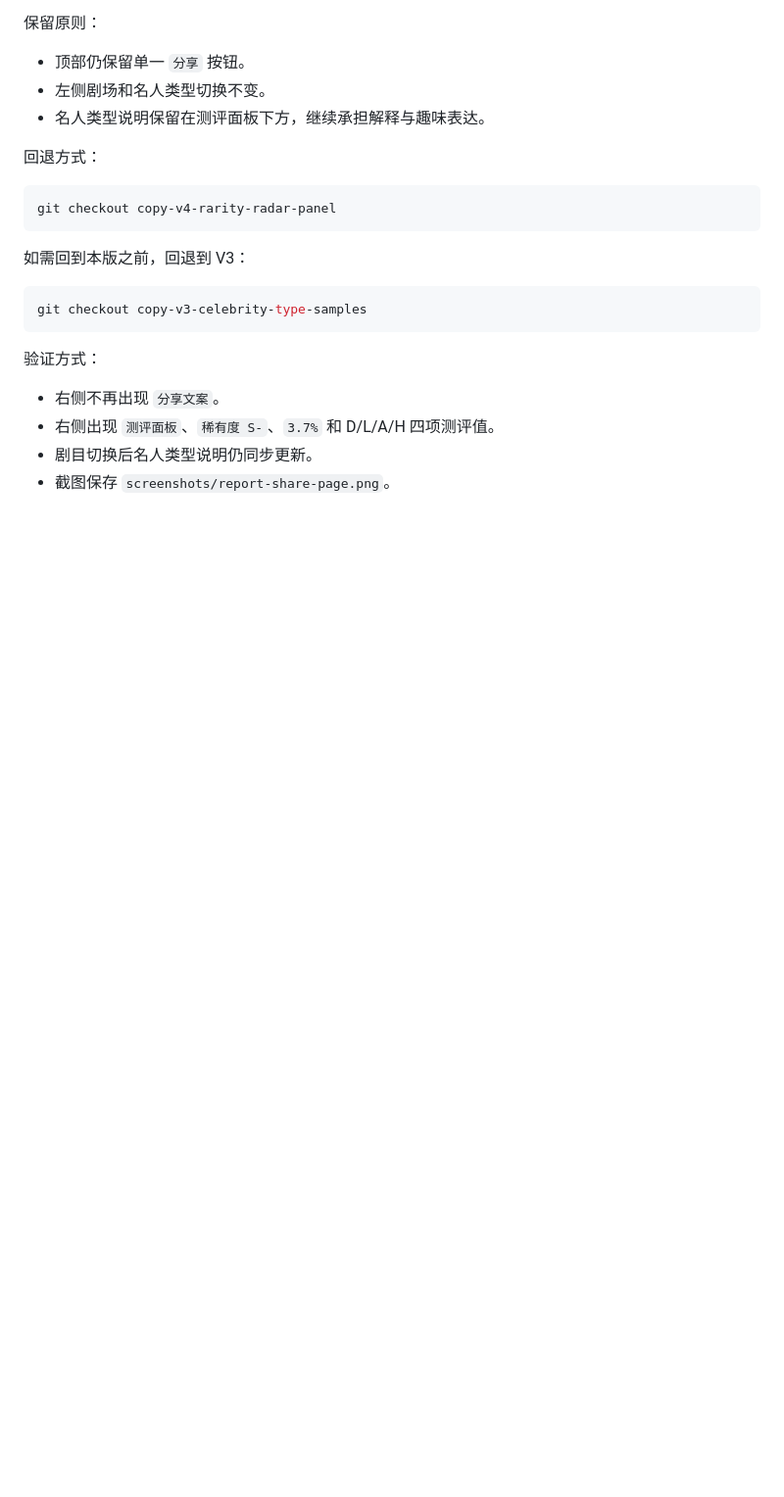
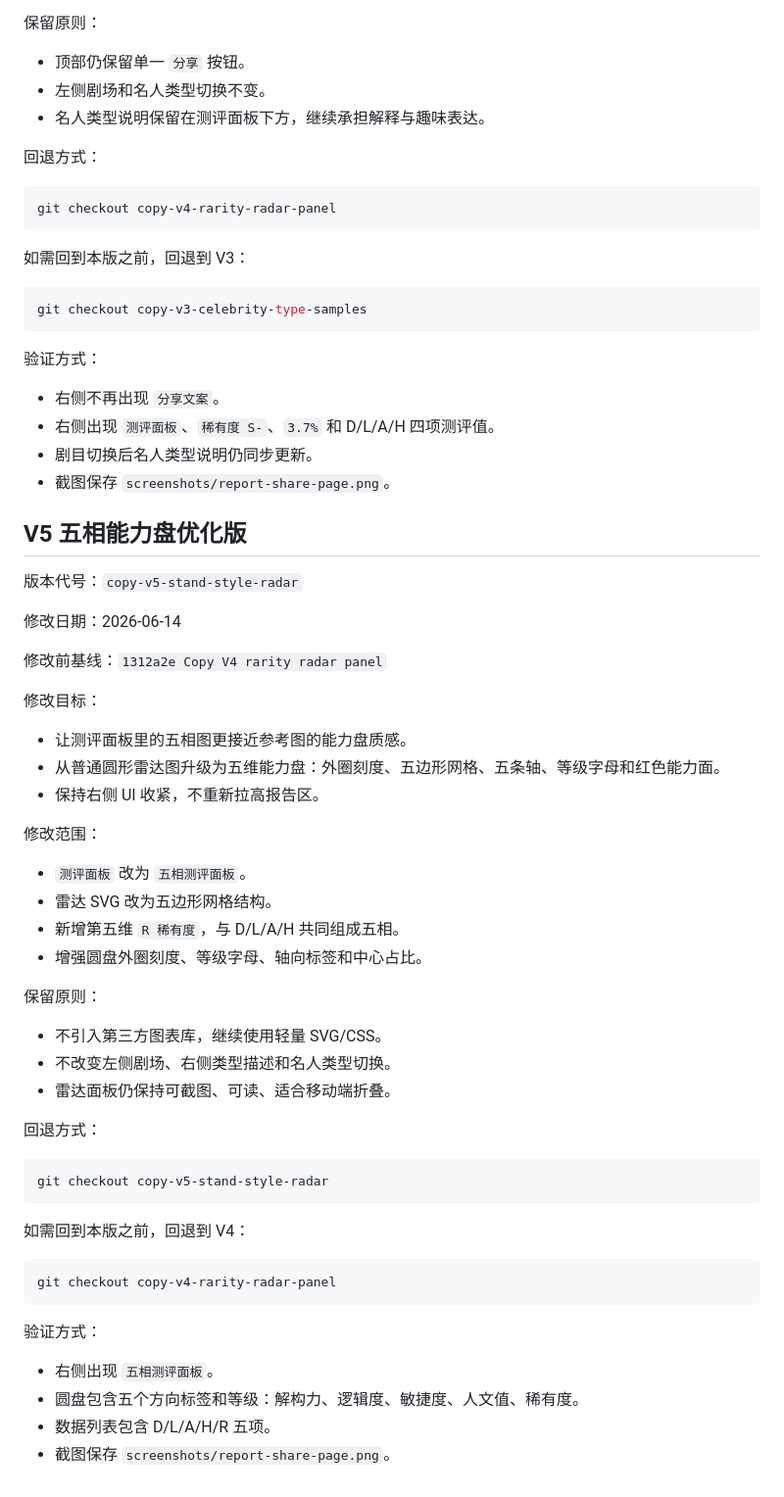
Before and after one commit to dsaj4/Nbti_simple, a Markdown page: docs/copy-version-log.md, the part around the change. Shown at 98% size. Rendered like a GitHub page; blank space fills up the shorter version.

Commit message:
Copy V5 stand style radar

````diff
--- a/docs/copy-version-log.md
+++ b/docs/copy-version-log.md
@@ -204,3 +204,49 @@ git checkout copy-v3-celebrity-type-samples
 - 右侧出现 `测评面板`、`稀有度 S-`、`3.7%` 和 D/L/A/H 四项测评值。
 - 剧目切换后名人类型说明仍同步更新。
 - 截图保存 `screenshots/report-share-page.png`。
+
+## V5 五相能力盘优化版
+
+版本代号：`copy-v5-stand-style-radar`
+
+修改日期：2026-06-14
+
+修改前基线：`1312a2e Copy V4 rarity radar panel`
+
+修改目标：
+
+- 让测评面板里的五相图更接近参考图的能力盘质感。
+- 从普通圆形雷达图升级为五维能力盘：外圈刻度、五边形网格、五条轴、等级字母和红色能力面。
+- 保持右侧 UI 收紧，不重新拉高报告区。
+
+修改范围：
+
+- `测评面板` 改为 `五相测评面板`。
+- 雷达 SVG 改为五边形网格结构。
+- 新增第五维 `R 稀有度`，与 D/L/A/H 共同组成五相。
+- 增强圆盘外圈刻度、等级字母、轴向标签和中心占比。
+
+保留原则：
+
+- 不引入第三方图表库，继续使用轻量 SVG/CSS。
+- 不改变左侧剧场、右侧类型描述和名人类型切换。
+- 雷达面板仍保持可截图、可读、适合移动端折叠。
+
+回退方式：
+
+```bash
+git checkout copy-v5-stand-style-radar
+```
+
+如需回到本版之前，回退到 V4：
+
+```bash
+git checkout copy-v4-rarity-radar-panel
+```
+
+验证方式：
+
+- 右侧出现 `五相测评面板`。
+- 圆盘包含五个方向标签和等级：解构力、逻辑度、敏捷度、人文值、稀有度。
+- 数据列表包含 D/L/A/H/R 五项。
+- 截图保存 `screenshots/report-share-page.png`。
````
Also changed, not shown: screenshots/report-share-page.png, 2 other files.
